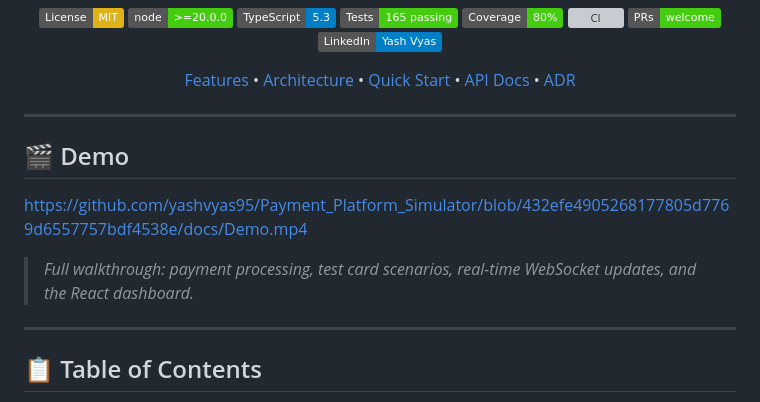
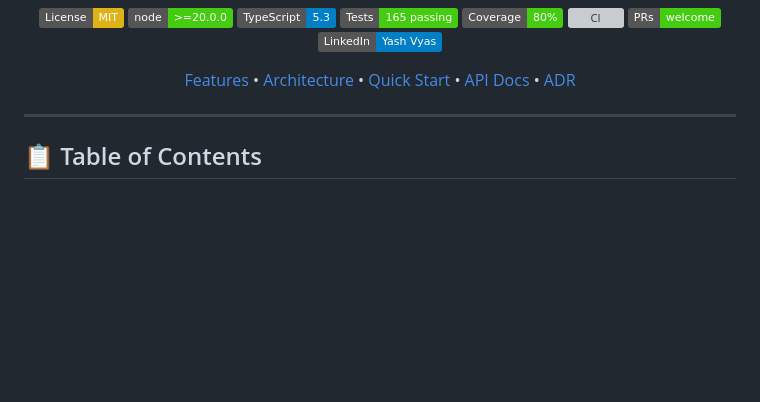
Before and after one commit to yashvyas95/Payment_Platform_Simulator, a Markdown page: README.md, the part around the change. Rendered like a GitHub page; badges without logos; blank space fills up the shorter version; grey boxes are pictures that could not be loaded.

Commit message:
Refactored

```diff
--- a/README.md
+++ b/README.md
@@ -16,14 +16,6 @@
 [Features](#-feature-overview) • [Architecture](#-architecture-high-level-design) • [Quick Start](#-quick-start) • [API Docs](#-api-documentation) • [ADR](#-architecture-decision-records-adr)
 
 </div>
-
----
-
-## 🎬 Demo
-
-https://github.com/yashvyas95/Payment_Platform_Simulator/blob/432efe4905268177805d7769d6557757bdf4538e/docs/Demo.mp4
-
-> *Full walkthrough: payment processing, test card scenarios, real-time WebSocket updates, and the React dashboard.*
 
 ---
 
```
